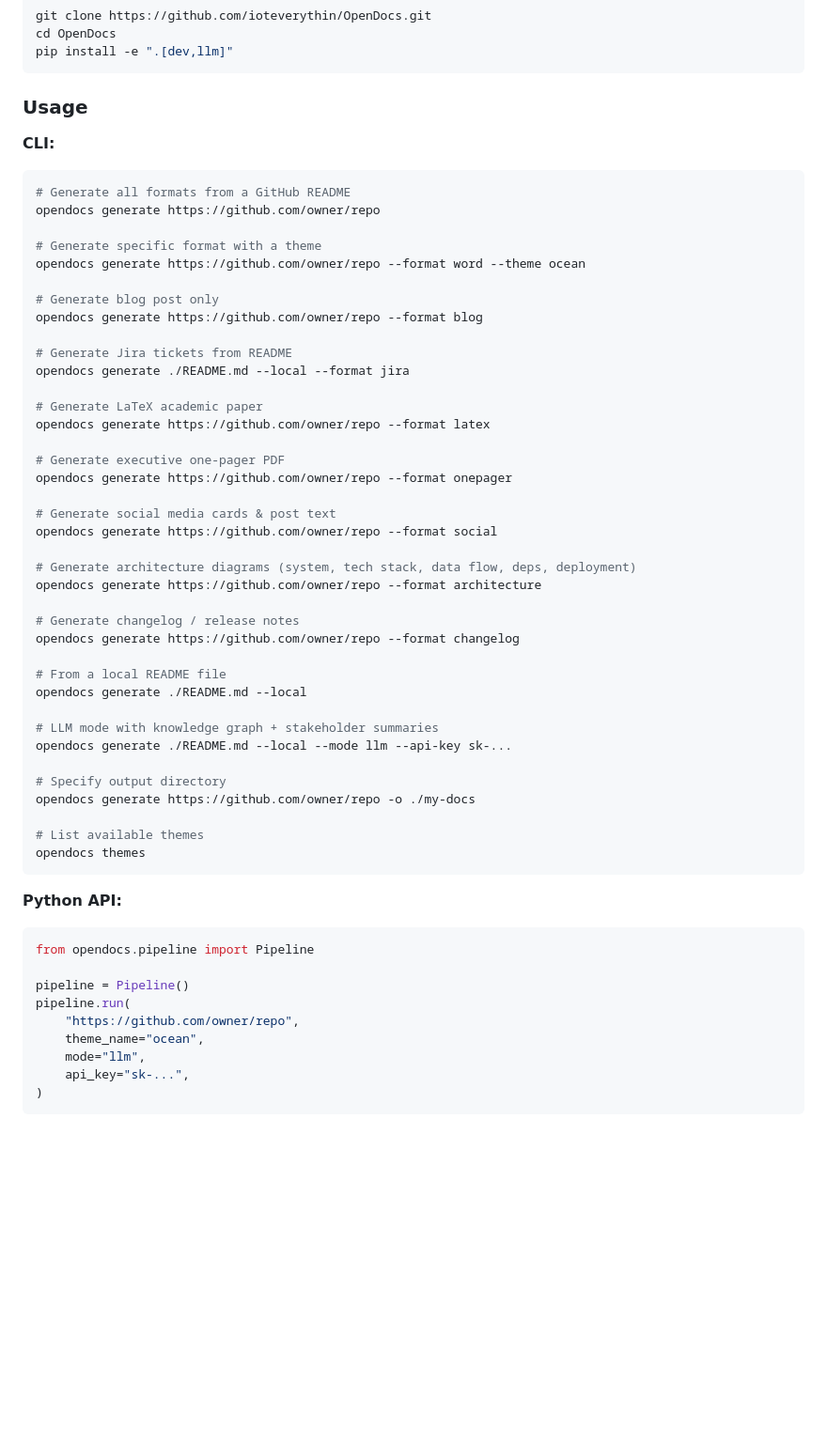
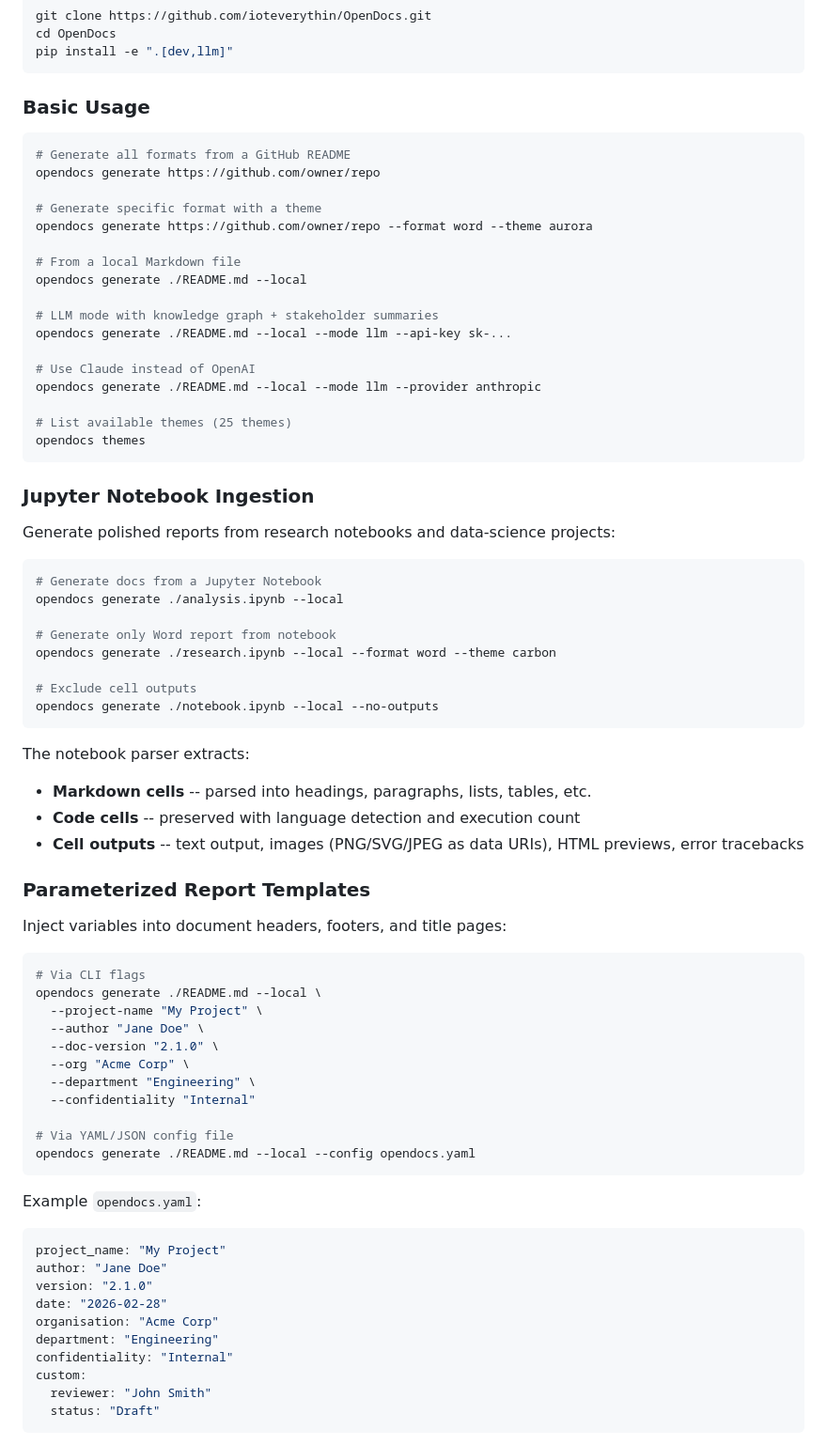
Before and after one commit to ioteverythin/OpenDocs, a Markdown page: README.md, the part around one of its changes. Shown at 94% size. Drawn GitHub-style; blank space fills up the shorter version.

````diff
--- a/README.md
+++ b/README.md
@@ -56,61 +83,78 @@ cd OpenDocs
 pip install -e ".[dev,llm]"
 ```
 
-### Usage
-
-**CLI:**
+### Basic Usage
 
 ```bash
 # Generate all formats from a GitHub README
 opendocs generate https://github.com/owner/repo
 
 # Generate specific format with a theme
-opendocs generate https://github.com/owner/repo --format word --theme ocean
+opendocs generate https://github.com/owner/repo --format word --theme aurora
 
-# Generate blog post only
-opendocs generate https://github.com/owner/repo --format blog
-
-# Generate Jira tickets from README
-opendocs generate ./README.md --local --format jira
-
-# Generate LaTeX academic paper
-opendocs generate https://github.com/owner/repo --format latex
-
-# Generate executive one-pager PDF
-opendocs generate https://github.com/owner/repo --format onepager
-
-# Generate social media cards & post text
-opendocs generate https://github.com/owner/repo --format social
-
-# Generate architecture diagrams (system, tech stack, data flow, deps, deployment)
-opendocs generate https://github.com/owner/repo --format architecture
-
-# Generate changelog / release notes
-opendocs generate https://github.com/owner/repo --format changelog
-
-# From a local README file
+# From a local Markdown file
 opendocs generate ./README.md --local
 
 # LLM mode with knowledge graph + stakeholder summaries
 opendocs generate ./README.md --local --mode llm --api-key sk-...
 
-# Specify output directory
-opendocs generate https://github.com/owner/repo -o ./my-docs
+# Use Claude instead of OpenAI
+opendocs generate ./README.md --local --mode llm --provider anthropic
 
-# List available themes
+# List available themes (25 themes)
 opendocs themes
 ```
 
-**Python API:**
+### Jupyter Notebook Ingestion
 
-```python
-from opendocs.pipeline import Pipeline
+Generate polished reports from research notebooks and data-science projects:
 
-pipeline = Pipeline()
-pipeline.run(
-    "https://github.com/owner/repo",
-    theme_name="ocean",
-    mode="llm",
-    api_key="sk-...",
-)
+```bash
+# Generate docs from a Jupyter Notebook
+opendocs generate ./analysis.ipynb --local
+
+# Generate only Word report from notebook
+opendocs generate ./research.ipynb --local --format word --theme carbon
+
+# Exclude cell outputs
+opendocs generate ./notebook.ipynb --local --no-outputs
 ```
+
+The notebook parser extracts:
+- **Markdown cells** -- parsed into headings, paragraphs, lists, tables, etc.
+- **Code cells** -- preserved with language detection and execution count
+- **Cell outputs** -- text output, images (PNG/SVG/JPEG as data URIs), HTML previews, error tracebacks
+
+### Parameterized Report Templates
+
+Inject variables into document headers, footers, and title pages:
+
+```bash
+# Via CLI flags
+opendocs generate ./README.md --local \
+  --project-name "My Project" \
+  --author "Jane Doe" \
+  --doc-version "2.1.0" \
+  --org "Acme Corp" \
+  --department "Engineering" \
+  --confidentiality "Internal"
+
+# Via YAML/JSON config file
+opendocs generate ./README.md --local --config opendocs.yaml
+```
+
+Example `opendocs.yaml`:
+
+```yaml
+project_name: "My Project"
+author: "Jane Doe"
+version: "2.1.0"
+date: "2026-02-28"
+organisation: "Acme Corp"
+department: "Engineering"
+confidentiality: "Internal"
+custom:
+  reviewer: "John Smith"
+  status: "Draft"
+```
+
````
Also changed, not shown: other parts of README.md (+224 -96 lines).
